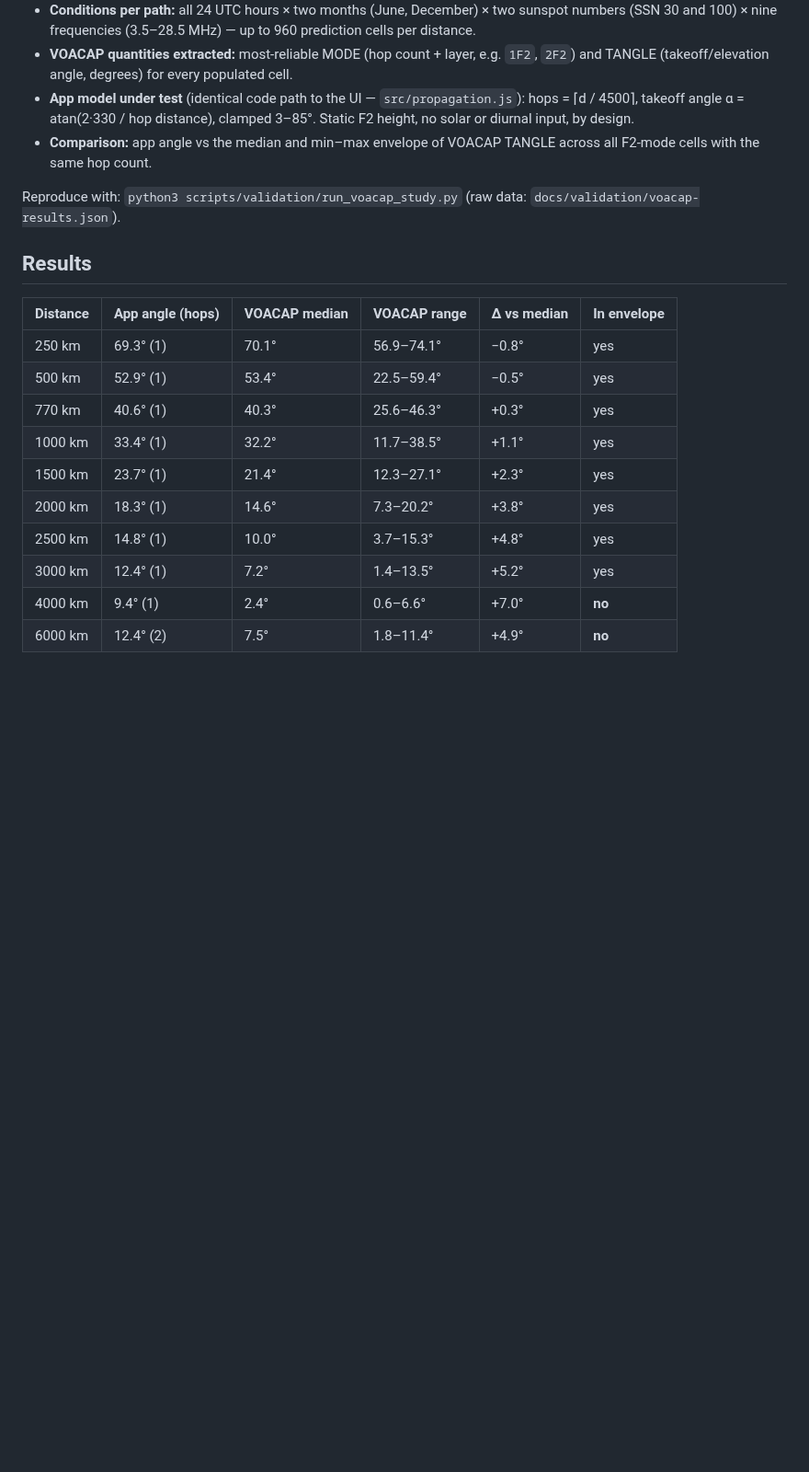
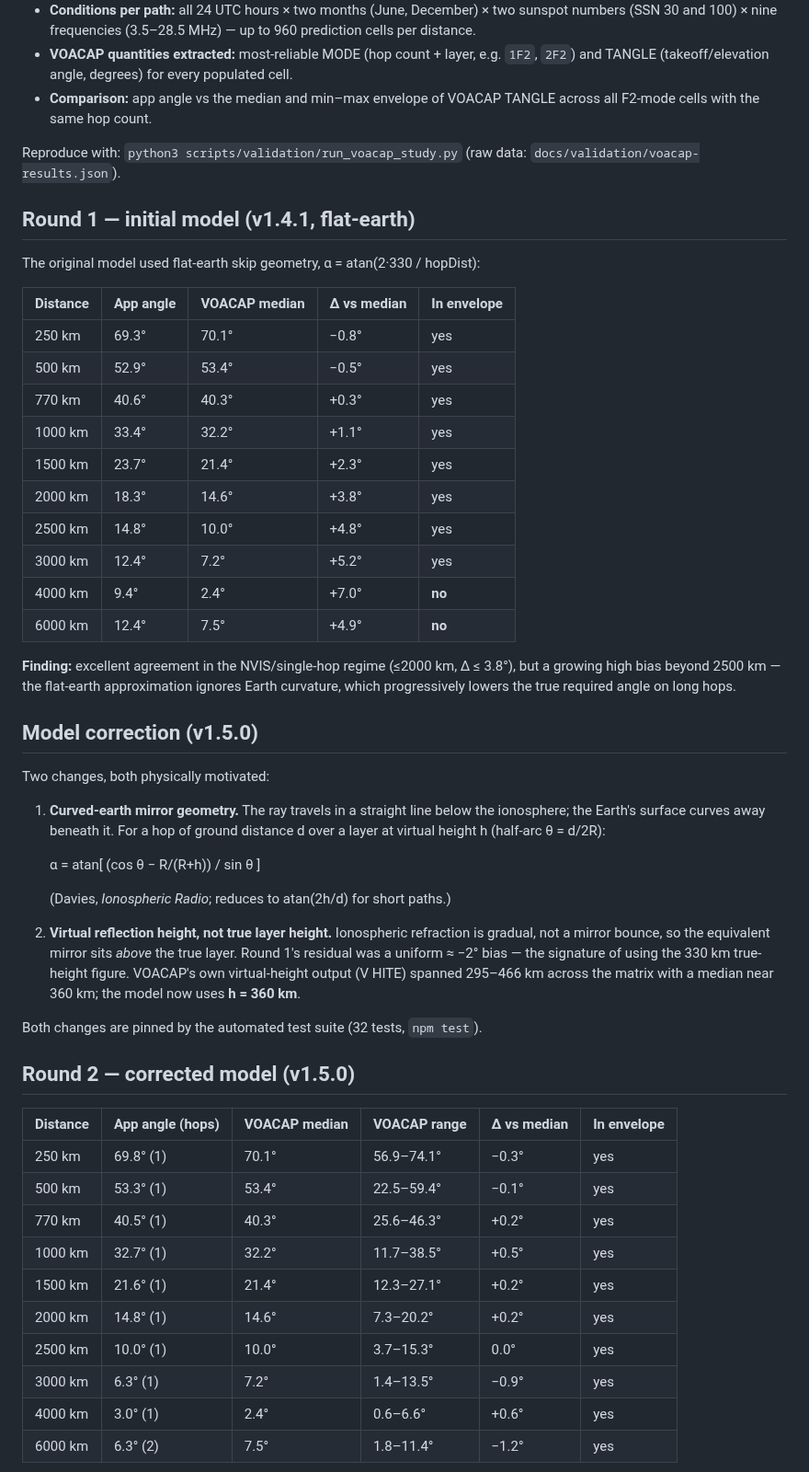
Before and after one commit to Tzeke000/hfcal, a Markdown page: docs/VALIDATION.md, the part around one of its changes. Shown at 92% size. Drawn GitHub-style; blank space fills up the shorter version.

```diff
--- a/docs/VALIDATION.md
+++ b/docs/VALIDATION.md
@@ -37,30 +37,70 @@ feed, and five minutes to rig wire.
 - **VOACAP quantities extracted:** most-reliable MODE (hop count + layer,
   e.g. `1F2`, `2F2`) and TANGLE (takeoff/elevation angle, degrees) for every
   populated cell.
-- **App model under test** (identical code path to the UI —
-  `src/propagation.js`): hops = ⌈d / 4500⌉, takeoff angle
-  α = atan(2·330 / hop distance), clamped 3–85°. Static F2 height, no solar
-  or diurnal input, by design.
 - **Comparison:** app angle vs the median and min–max envelope of VOACAP
   TANGLE across all F2-mode cells with the same hop count.
 
 Reproduce with: `python3 scripts/validation/run_voacap_study.py`
 (raw data: `docs/validation/voacap-results.json`).
 
-## Results
+## Round 1 — initial model (v1.4.1, flat-earth)
+
+The original model used flat-earth skip geometry, α = atan(2·330 / hopDist):
+
+| Distance | App angle | VOACAP median | Δ vs median | In envelope |
+|---|---|---|---|---|
+| 250 km | 69.3° | 70.1° | −0.8° | yes |
+| 500 km | 52.9° | 53.4° | −0.5° | yes |
+| 770 km | 40.6° | 40.3° | +0.3° | yes |
+| 1000 km | 33.4° | 32.2° | +1.1° | yes |
+| 1500 km | 23.7° | 21.4° | +2.3° | yes |
+| 2000 km | 18.3° | 14.6° | +3.8° | yes |
+| 2500 km | 14.8° | 10.0° | +4.8° | yes |
+| 3000 km | 12.4° | 7.2° | +5.2° | yes |
+| 4000 km | 9.4° | 2.4° | +7.0° | **no** |
+| 6000 km | 12.4° | 7.5° | +4.9° | **no** |
+
+**Finding:** excellent agreement in the NVIS/single-hop regime (≤2000 km,
+Δ ≤ 3.8°), but a growing high bias beyond 2500 km — the flat-earth
+approximation ignores Earth curvature, which progressively lowers the true
+required angle on long hops.
+
+## Model correction (v1.5.0)
+
+Two changes, both physically motivated:
+
+1. **Curved-earth mirror geometry.** The ray travels in a straight line
+   below the ionosphere; the Earth's surface curves away beneath it. For a
+   hop of ground distance d over a layer at virtual height h
+   (half-arc θ = d/2R):
+
+   α = atan[ (cos θ − R/(R+h)) / sin θ ]
+
+   (Davies, *Ionospheric Radio*; reduces to atan(2h/d) for short paths.)
+
+2. **Virtual reflection height, not true layer height.** Ionospheric
+   refraction is gradual, not a mirror bounce, so the equivalent mirror
+   sits *above* the true layer. Round 1's residual was a uniform ≈ −2°
+   bias — the signature of using the 330 km true-height figure. VOACAP's
+   own virtual-height output (V HITE) spanned 295–466 km across the matrix
+   with a median near 360 km; the model now uses **h = 360 km**.
+
+Both changes are pinned by the automated test suite (32 tests, `npm test`).
+
+## Round 2 — corrected model (v1.5.0)
 
 | Distance | App angle (hops) | VOACAP median | VOACAP range | Δ vs median | In envelope |
 |---|---|---|---|---|---|
-| 250 km | 69.3° (1) | 70.1° | 56.9–74.1° | −0.8° | yes |
-| 500 km | 52.9° (1) | 53.4° | 22.5–59.4° | −0.5° | yes |
-| 770 km | 40.6° (1) | 40.3° | 25.6–46.3° | +0.3° | yes |
-| 1000 km | 33.4° (1) | 32.2° | 11.7–38.5° | +1.1° | yes |
-| 1500 km | 23.7° (1) | 21.4° | 12.3–27.1° | +2.3° | yes |
-| 2000 km | 18.3° (1) | 14.6° | 7.3–20.2° | +3.8° | yes |
-| 2500 km | 14.8° (1) | 10.0° | 3.7–15.3° | +4.8° | yes |
-| 3000 km | 12.4° (1) | 7.2° | 1.4–13.5° | +5.2° | yes |
-| 4000 km | 9.4° (1) | 2.4° | 0.6–6.6° | +7.0° | **no** |
-| 6000 km | 12.4° (2) | 7.5° | 1.8–11.4° | +4.9° | **no** |
+| 250 km | 69.8° (1) | 70.1° | 56.9–74.1° | −0.3° | yes |
+| 500 km | 53.3° (1) | 53.4° | 22.5–59.4° | −0.1° | yes |
+| 770 km | 40.5° (1) | 40.3° | 25.6–46.3° | +0.2° | yes |
+| 1000 km | 32.7° (1) | 32.2° | 11.7–38.5° | +0.5° | yes |
+| 1500 km | 21.6° (1) | 21.4° | 12.3–27.1° | +0.2° | yes |
+| 2000 km | 14.8° (1) | 14.6° | 7.3–20.2° | +0.2° | yes |
+| 2500 km | 10.0° (1) | 10.0° | 3.7–15.3° | 0.0° | yes |
+| 3000 km | 6.3° (1) | 7.2° | 1.4–13.5° | −0.9° | yes |
+| 4000 km | 3.0° (1) | 2.4° | 0.6–6.6° | +0.6° | yes |
+| 6000 km | 6.3° (2) | 7.5° | 1.8–11.4° | −1.2° | yes |
 
 ![Takeoff angle comparison](validation/takeoff-angle-comparison.png)
 
```
Also changed, not shown: other parts of docs/VALIDATION.md (+19 -42 lines), docs/CAPABILITY-BRIEF.md (+7 -7 lines), docs/validation/summary-table.md (+10 -10 lines), docs/validation/takeoff-angle-comparison.png, public/apple-touch-icon.png, public/icon-192.png, public/icon-512-maskable.png, public/icon-512.png, 8 other files.
